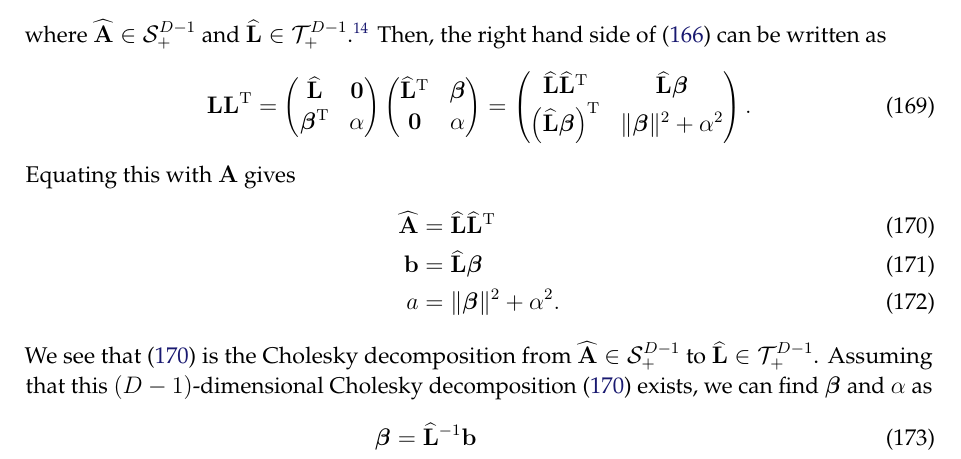
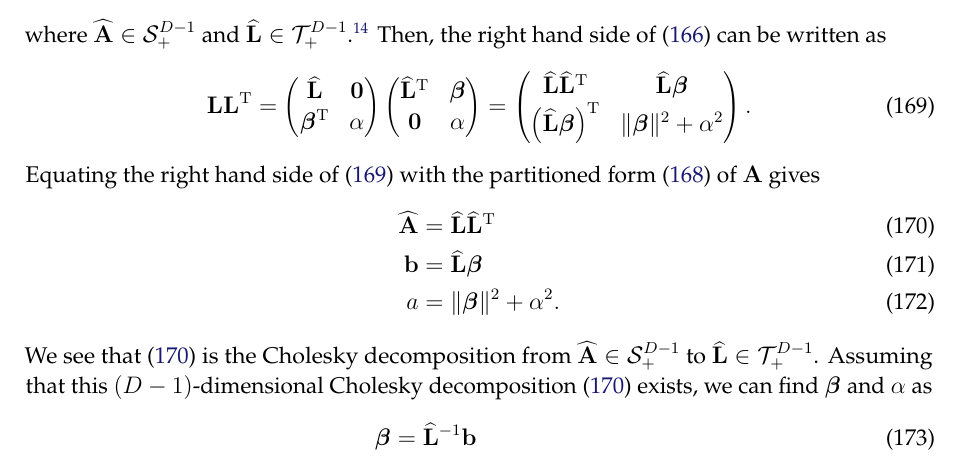
Before and after one commit to yousuketakada/prml_errata, a LaTeX document (prml_errata.tex): part of page 39 of 53, cut so that both start at the same text. Compiled offline with pdfLaTeX.

Commit message:
Edit: Cholesky decomposition

```diff
--- a/prml_errata.tex
+++ b/prml_errata.tex
@@ -2863,9 +2864,11 @@ Then, the right hand side of \eqref{eq:cholesky_decomposition} can be written as
 \begin{pmatrix}
 \widehat{\mathbf{L}}\widehat{\mathbf{L}}^{\operatorname{T}} & \widehat{\mathbf{L}}\bm{\beta} \\
 \left( \widehat{\mathbf{L}}\bm{\beta} \right)^{\operatorname{T}} & \|\bm{\beta}\|^{2} + \alpha^{2}
-\end{pmatrix} .
-\end{equation}
-Equating this with $\mathbf{A}$ gives
+\end{pmatrix} \label{eq:rhs_of_cholesky_decomposition} .
+\end{equation}
+Equating the right hand side of \eqref{eq:rhs_of_cholesky_decomposition} with
+the partitioned form~\eqref{eq:partitioned_matrices_for_cholesky_decomposition} of $\mathbf{A}$
+gives
 \begin{align}
 \widehat{\mathbf{A}} &= \widehat{\mathbf{L}} \widehat{\mathbf{L}}^{\operatorname{T}}
 \label{eq:cholesky_decomposition_D-1} \\
```
Also changed, not shown: prml_errata.tex (1 more changed lines).
